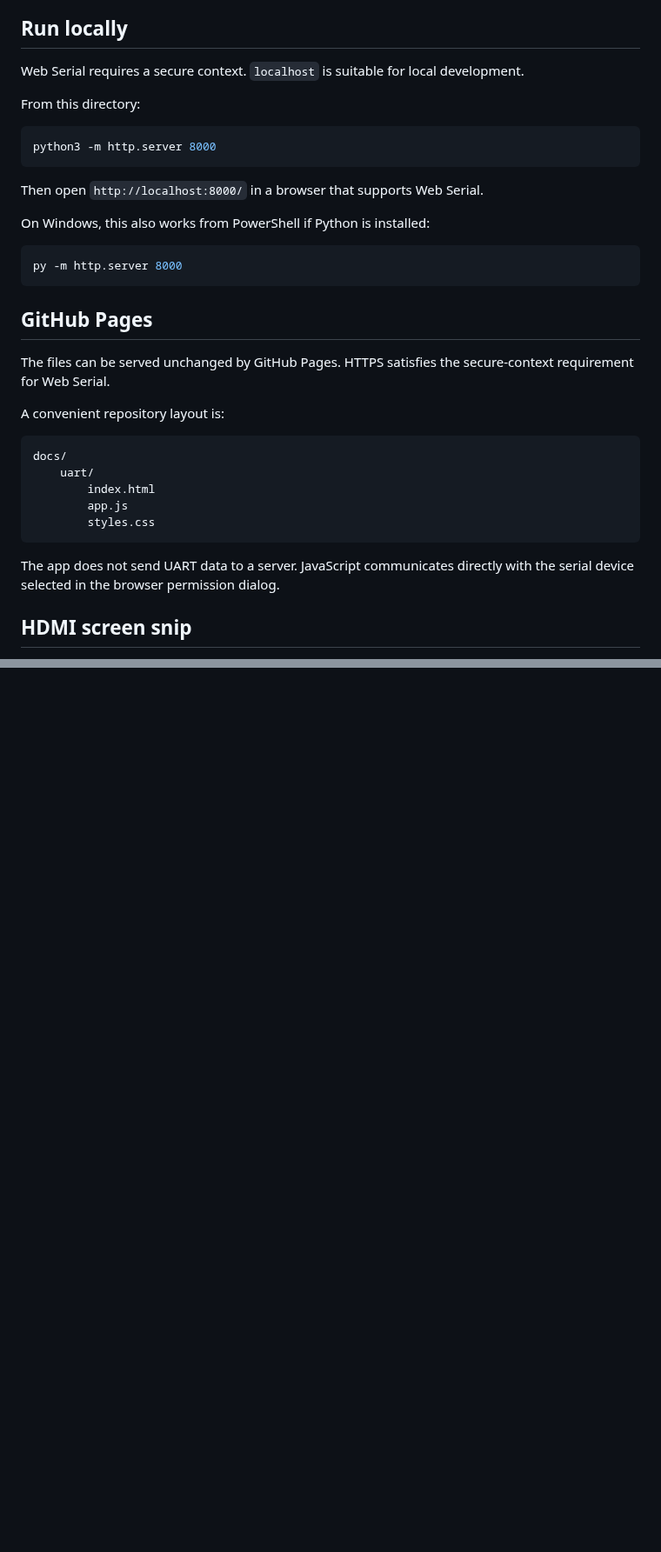
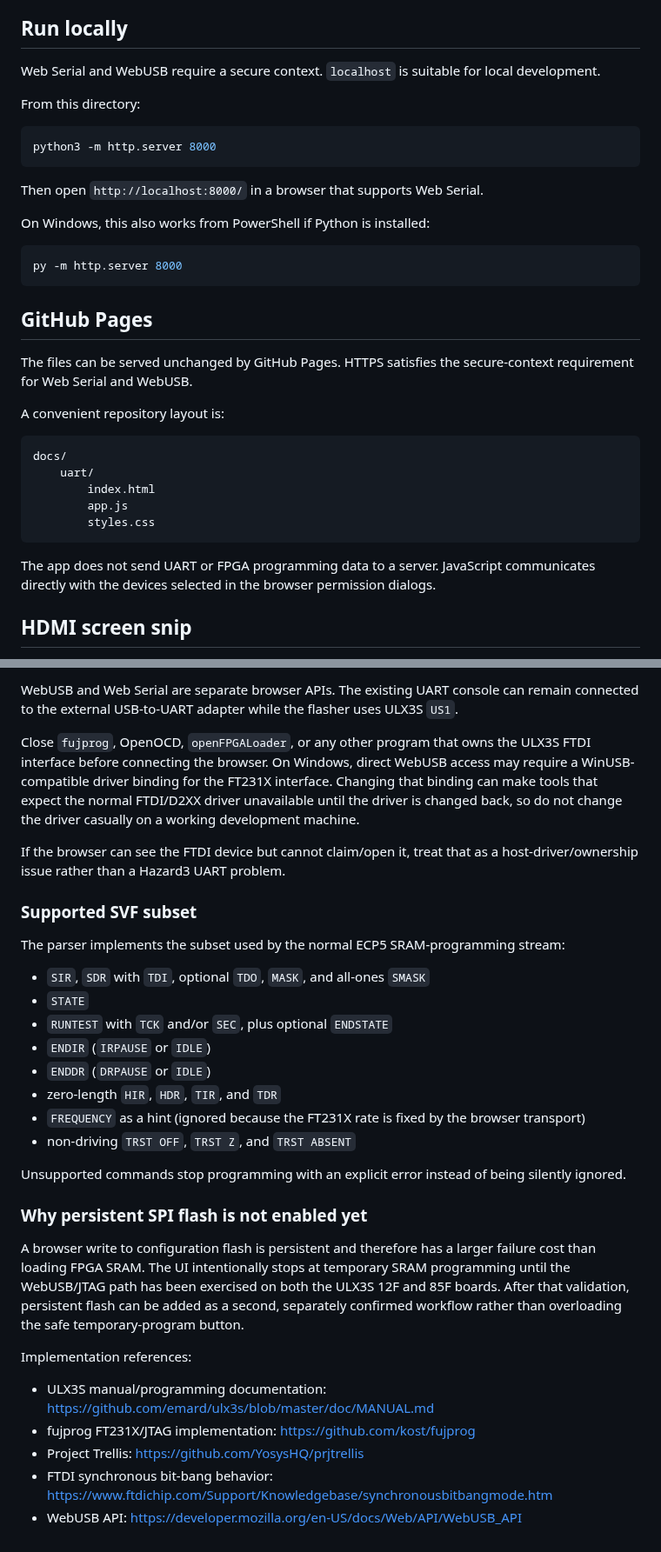
Before and after one commit to gojimmypi/Hazard3-Doom, a Markdown page: web/README.md, 2 parts joined by grey strips. Shown at 87% size. Rendered like a GitHub page; blank space fills up the shorter version.

````diff
--- a/web/README.md
+++ b/web/README.md
@@ -32,7 +43,7 @@ A dependency-free static web app for connecting to the Hazard3-Doom UART from a
 
 ## Run locally
 
-Web Serial requires a secure context. `localhost` is suitable for local development.
+Web Serial and WebUSB require a secure context. `localhost` is suitable for local development.
 
 From this directory:
 
@@ -50,7 +61,7 @@ py -m http.server 8000
 
 ## GitHub Pages
 
-The files can be served unchanged by GitHub Pages. HTTPS satisfies the secure-context requirement for Web Serial.
+The files can be served unchanged by GitHub Pages. HTTPS satisfies the secure-context requirement for Web Serial and WebUSB.
 
 A convenient repository layout is:
 
@@ -62,7 +73,7 @@ docs/
         styles.css
 ```
 
-The app does not send UART data to a server. JavaScript communicates directly with the serial device selected in the browser permission dialog.
+The app does not send UART or FPGA programming data to a server. JavaScript communicates directly with the devices selected in the browser permission dialogs.
 
 ## HDMI screen snip
 
@@ -123,0 +184,32 @@ Lucida Console / Courier New / monospace.
+WebUSB and Web Serial are separate browser APIs. The existing UART console can remain connected to the external USB-to-UART adapter while the flasher uses ULX3S `US1`.
+
+Close `fujprog`, OpenOCD, `openFPGALoader`, or any other program that owns the ULX3S FTDI interface before connecting the browser. On Windows, direct WebUSB access may require a WinUSB-compatible driver binding for the FT231X interface. Changing that binding can make tools that expect the normal FTDI/D2XX driver unavailable until the driver is changed back, so do not change the driver casually on a working development machine.
+
+If the browser can see the FTDI device but cannot claim/open it, treat that as a host-driver/ownership issue rather than a Hazard3 UART problem.
+
+### Supported SVF subset
+
+The parser implements the subset used by the normal ECP5 SRAM-programming stream:
+
+- `SIR`, `SDR` with `TDI`, optional `TDO`, `MASK`, and all-ones `SMASK`
+- `STATE`
+- `RUNTEST` with `TCK` and/or `SEC`, plus optional `ENDSTATE`
+- `ENDIR` (`IRPAUSE` or `IDLE`)
+- `ENDDR` (`DRPAUSE` or `IDLE`)
+- zero-length `HIR`, `HDR`, `TIR`, and `TDR`
+- `FREQUENCY` as a hint (ignored because the FT231X rate is fixed by the browser transport)
+- non-driving `TRST OFF`, `TRST Z`, and `TRST ABSENT`
+
+Unsupported commands stop programming with an explicit error instead of being silently ignored.
+
+### Why persistent SPI flash is not enabled yet
+
+A browser write to configuration flash is persistent and therefore has a larger failure cost than loading FPGA SRAM. The UI intentionally stops at temporary SRAM programming until the WebUSB/JTAG path has been exercised on both the ULX3S 12F and 85F boards. After that validation, persistent flash can be added as a second, separately confirmed workflow rather than overloading the safe temporary-program button.
+
+Implementation references:
+
+- ULX3S manual/programming documentation: https://github.com/emard/ulx3s/blob/master/doc/MANUAL.md
+- fujprog FT231X/JTAG implementation: https://github.com/kost/fujprog
+- Project Trellis: https://github.com/YosysHQ/prjtrellis
+- FTDI synchronous bit-bang behavior: https://www.ftdichip.com/Support/Knowledgebase/synchronousbitbangmode.htm
+- WebUSB API: https://developer.mozilla.org/en-US/docs/Web/API/WebUSB_API
````
Also changed, not shown: other parts of web/README.md (+63 -3 lines), docs/images/Windows-set-default-USB-from-WinUSB.png (added), docs/images/Zadig-FTDI-to-WinUSB.png (added), 4 other files.
